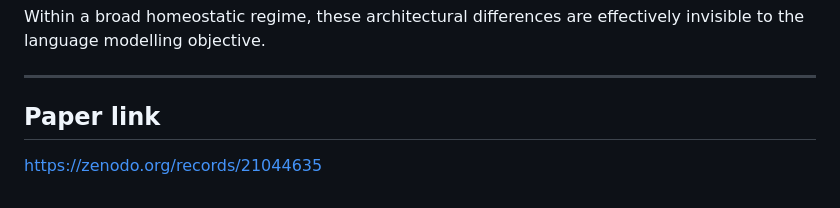
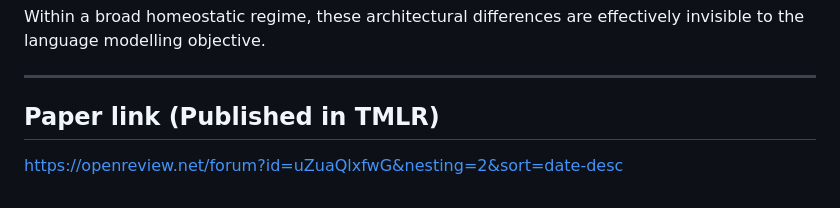
Before and after one commit to AJ797/Unnatam, a Markdown page: README.md, the part around the change. GitHub-like rendering.

```diff
--- a/README.md
+++ b/README.md
@@ -169,6 +169,6 @@ Within a broad homeostatic regime, these architectural differences are effective
 
 -----------
 
-## Paper link
+## Paper link (Published in TMLR)
 
-https://zenodo.org/records/21044635
+https://openreview.net/forum?id=uZuaQlxfwG&nesting=2&sort=date-desc
```
